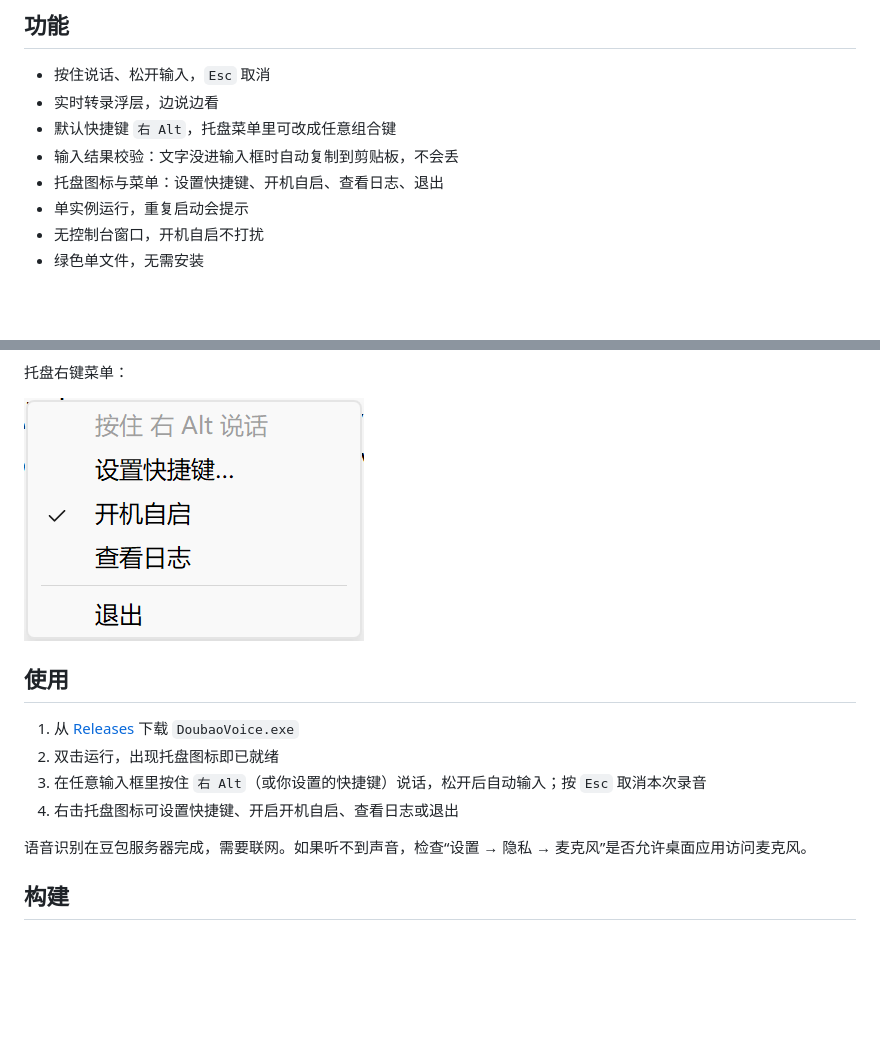
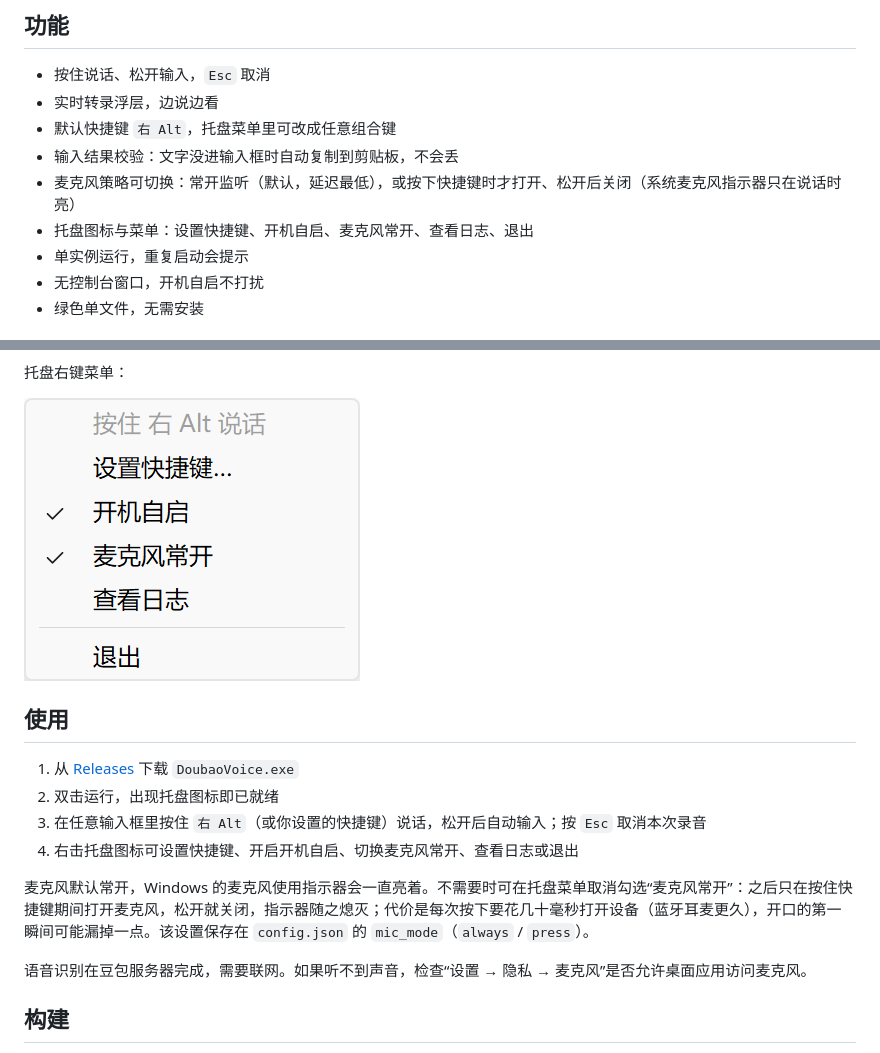
Before and after one commit to yc-2018/DoubaoVoiceIME, a Markdown page: README.md, 2 parts joined by grey strips. Drawn GitHub-style; pictures changed too: docs/screenshots/tray-menu.png; blank space fills up the shorter version.

Commit message:
增加麦克风常开/按下开流设置
托盘菜单可切换“麦克风常开”：关闭后只在按住快捷键期间打开麦克风，
松开即关闭，系统麦克风指示器不再常亮；设置持久化到 config.json。

```diff
--- a/README.md
+++ b/README.md
@@ -8,7 +8,8 @@
 - 实时转录浮层，边说边看
 - 默认快捷键 `右 Alt`，托盘菜单里可改成任意组合键
 - 输入结果校验：文字没进输入框时自动复制到剪贴板，不会丢
-- 托盘图标与菜单：设置快捷键、开机自启、查看日志、退出
+- 麦克风策略可切换：常开监听（默认，延迟最低），或按下快捷键时才打开、松开后关闭（系统麦克风指示器只在说话时亮）
+- 托盘图标与菜单：设置快捷键、开机自启、麦克风常开、查看日志、退出
 - 单实例运行，重复启动会提示
 - 无控制台窗口，开机自启不打扰
 - 绿色单文件，无需安装
@@ -40,7 +41,9 @@
 1. 从 [Releases](../../releases) 下载 `DoubaoVoice.exe`
 2. 双击运行，出现托盘图标即已就绪
 3. 在任意输入框里按住 `右 Alt`（或你设置的快捷键）说话，松开后自动输入；按 `Esc` 取消本次录音
-4. 右击托盘图标可设置快捷键、开启开机自启、查看日志或退出
+4. 右击托盘图标可设置快捷键、开启开机自启、切换麦克风常开、查看日志或退出
+
+麦克风默认常开，Windows 的麦克风使用指示器会一直亮着。不需要时可在托盘菜单取消勾选“麦克风常开”：之后只在按住快捷键期间打开麦克风，松开就关闭，指示器随之熄灭；代价是每次按下要花几十毫秒打开设备（蓝牙耳麦更久），开口的第一瞬间可能漏掉一点。该设置保存在 `config.json` 的 `mic_mode`（`always` / `press`）。
 
 语音识别在豆包服务器完成，需要联网。如果听不到声音，检查“设置 → 隐私 → 麦克风”是否允许桌面应用访问麦克风。
 
```
Also changed, not shown: 1 other file.
